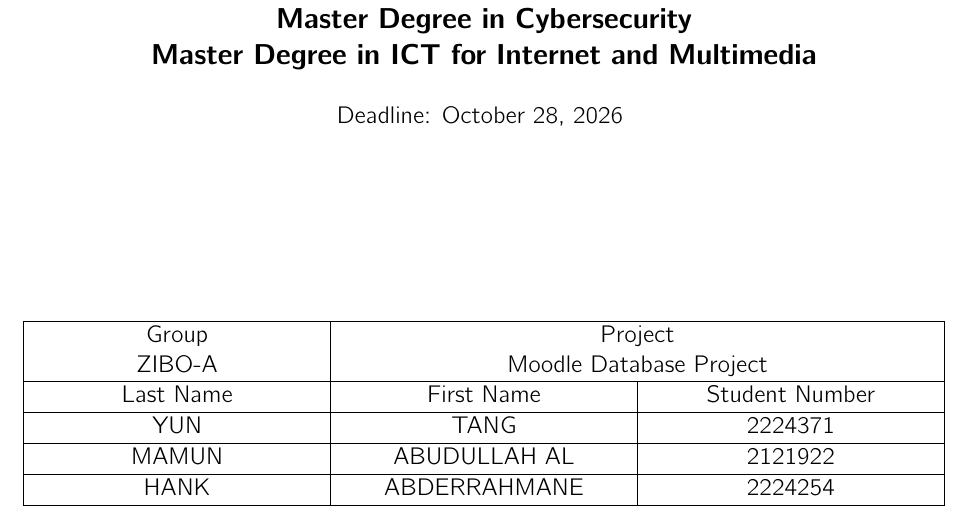
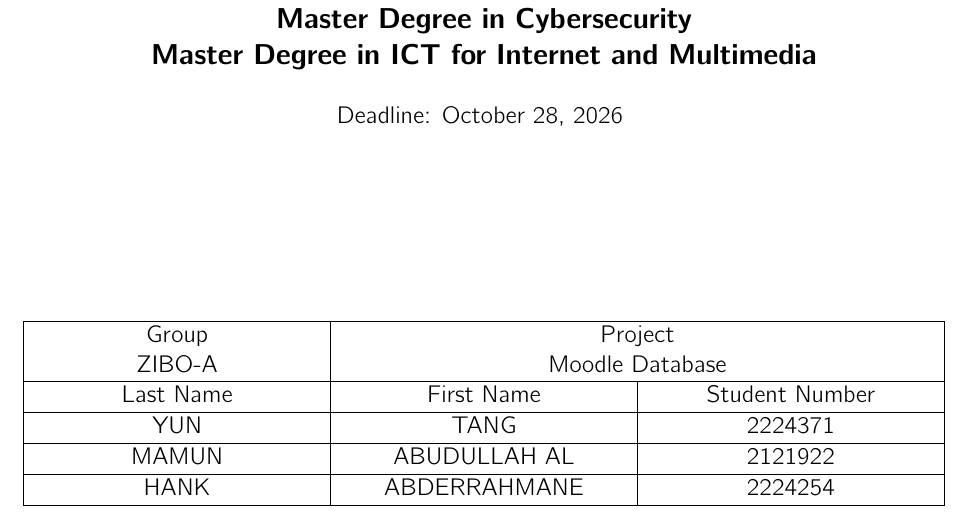
Before and after one commit to FDB2026-2027/ZIBO-A-Moodle-Database-Project, a LaTeX problem sheet (HW1/main.tex, which reads HW1/groupdata.tex): part of page 1 of 5, cut so that both start at the same text. Compiled offline with pdfLaTeX.

Commit message:
Update groupdata.tex

```diff
--- a/HW1/groupdata.tex
+++ b/HW1/groupdata.tex
@@ -1,7 +1,7 @@
 \centering
 \begin{longtable}{|p{.3\columnwidth}|p{.3\columnwidth} |p{.3\columnwidth}|}
     \hline
-    \makecell{Group \\ ZIBO-A} & \multicolumn{2}{c|}{\makecell{Project \\ Moodle Database Project}} \\ \hline
+    \makecell{Group \\ ZIBO-A} & \multicolumn{2}{c|}{\makecell{Project \\ Moodle Database }} \\ \hline
     \makecell{Last Name} & \makecell{First Name} & \makecell{Student Number} \\\hline
 
     \makecell{YUN} & \makecell{TANG} & \makecell{2224371} \\\hline
```
